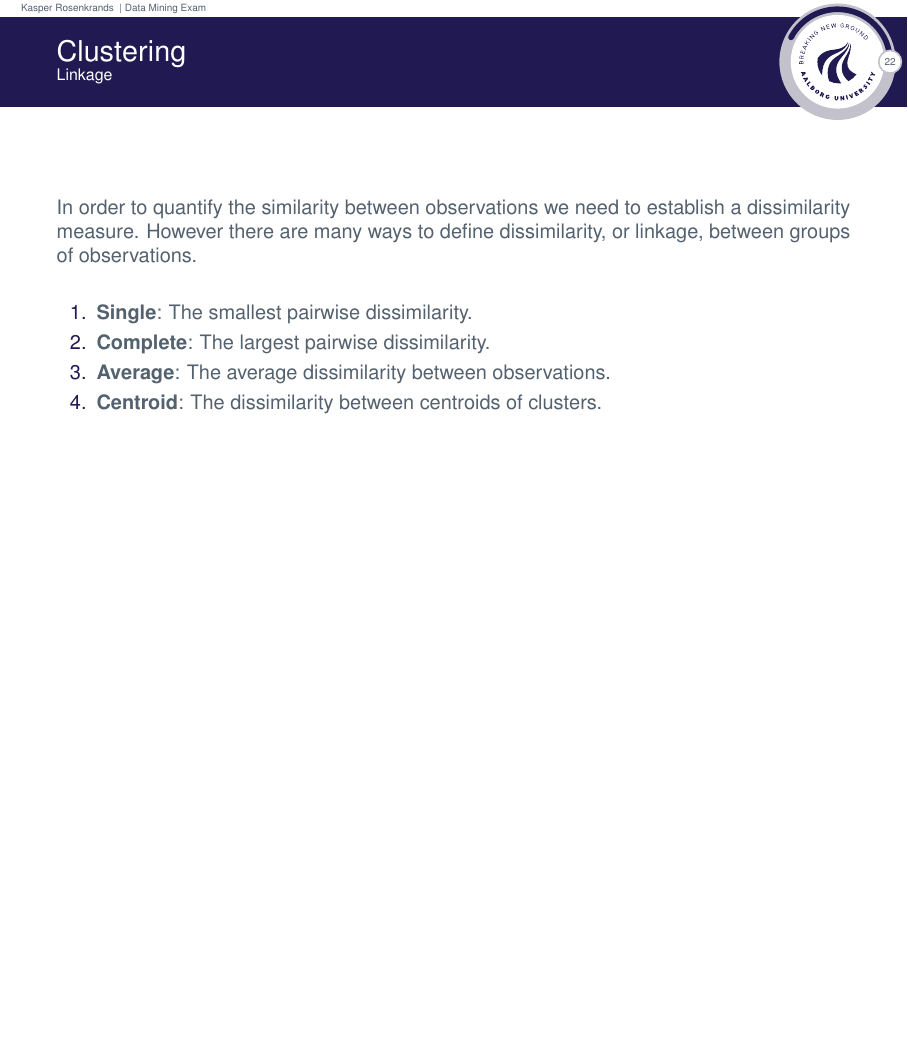
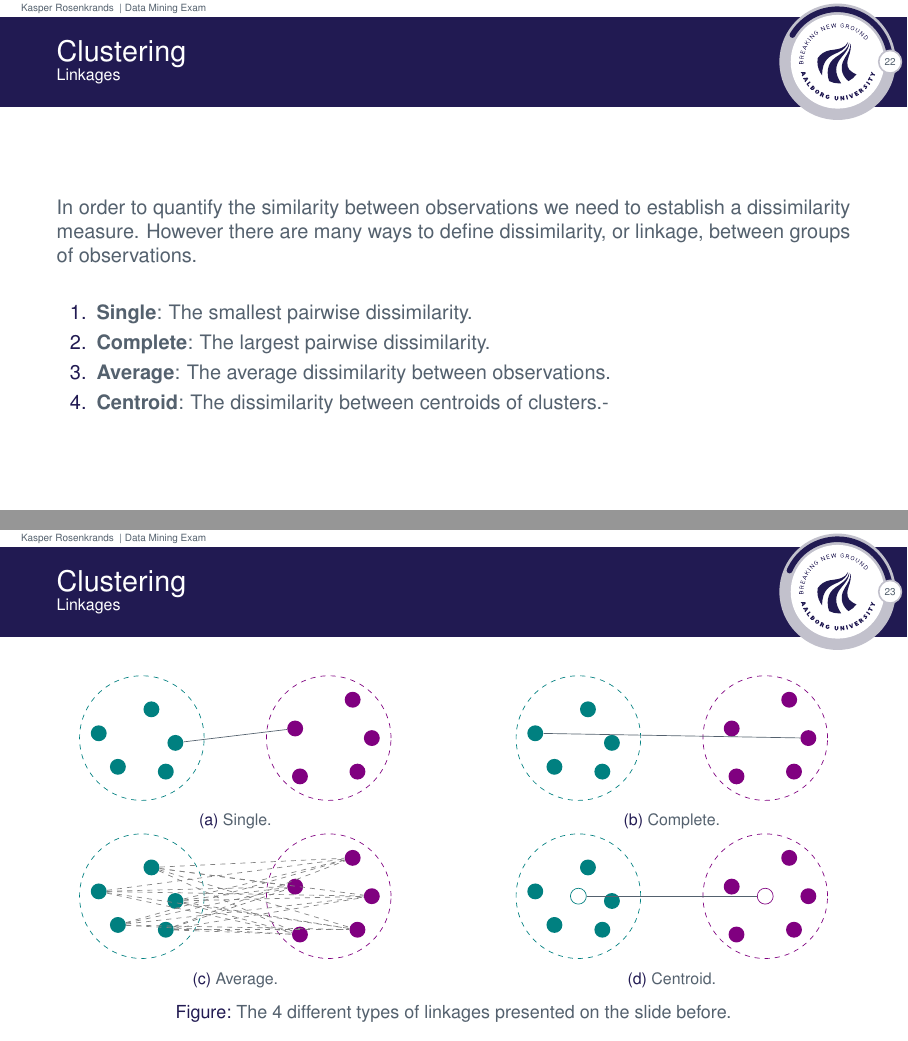
Before and after one commit to Rosenkrands/data-mining-exam, LaTeX slides (main.tex): page 23 of 54 before the commit and pages 23 and 24 of 55 after it, the two joined at a grey line, the shorter picture padded with empty space. The pictures show the PDF file main.pdf that the author committed with the source.

Commit message:
progress on topic 1

```diff
--- a/main.tex
+++ b/main.tex
@@ -275,7 +277,7 @@
   \end{columns}
 \end{frame}
 
-\subsection{Linkage}
+\subsection{Linkages}
 \begin{frame}{\secname}{\subsecname}
   In order to quantify the similarity between observations we need to establish a dissimilarity measure.
   However there are many ways to define dissimilarity, or linkage, between groups of observations.
@@ -289,3 +293,91 @@
+\begin{frame}{\secname}{\subsecname}
+  \begin{figure}
+    \centering
+    \begin{subfigure}[t]{.45\textwidth}
+      \centering
+      \resizebox{.9\textwidth}{!}{
+        \begin{tikzpicture}
+          \foreach \x\y [count=\xi from 1] in {1.7/0.9, 0.1/1.1, 0.5/0.4, 1.5/0.3, 1.2/1.6}{%
+            \node[circle, color=black, fill=teal, minimum size=3pt] (\xi) at (\x, \y) {};
+          }
+          \foreach \x\y [count=\xi from 11] in {1.8/1, 0.2/1.2, 0.3/0.2, 1.5/0.3, 1.4/1.8}{%
+            \node[circle, color=black, fill=violet, minimum size=3pt] (\xi) at (\x+4, \y) {};
+          }
+
+          \draw [dashed, color=teal] (1,1) ellipse (1.3cm and 1.3cm);
+          \draw [dashed, color=violet] (1+4-.1,1) ellipse (1.3cm and 1.3cm);
+
+          \draw (1) -- (12);
+        \end{tikzpicture}
+      }
+      \caption{Single.}
+    \end{subfigure}\hfill
+    \begin{subfigure}[t]{.45\textwidth}
+      \centering
+      \resizebox{.9\textwidth}{!}{
+        \begin{tikzpicture}
+          \foreach \x\y [count=\xi from 1] in {1.7/0.9, 0.1/1.1, 0.5/0.4, 1.5/0.3, 1.2/1.6}{%
+            \node[circle, color=black, fill=teal, minimum size=3pt] (\xi) at (\x, \y) {};
+          }
+          \foreach \x\y [count=\xi from 11] in {1.8/1, 0.2/1.2, 0.3/0.2, 1.5/0.3, 1.4/1.8}{%
+            \node[circle, color=black, fill=violet, minimum size=3pt] (\xi) at (\x+4, \y) {};
+          }
+
+          \draw [dashed, color=teal] (1,1) ellipse (1.3cm and 1.3cm);
+          \draw [dashed, color=violet] (1+4-.1,1) ellipse (1.3cm and 1.3cm);
+
+          \draw (2) -- (11);
+        \end{tikzpicture}
+      }
+      \caption{Complete.}
+    \end{subfigure}\hfill
+    \begin{subfigure}[t]{.45\textwidth}
+      \centering
+      \resizebox{.9\textwidth}{!}{
+        \begin{tikzpicture}
+          \foreach \x\y [count=\xi from 1] in {1.7/0.9, 0.1/1.1, 0.5/0.4, 1.5/0.3, 1.2/1.6}{%
+            \node[circle, color=black, fill=teal, minimum size=3pt] (\xi) at (\x, \y) {};
+          }
+          \foreach \x\y [count=\xi from 11] in {1.8/1, 0.2/1.2, 0.3/0.2, 1.5/0.3, 1.4/1.8}{%
+            \node[circle, color=black, fill=violet, minimum size=3pt] (\xi) at (\x+4, \y) {};
+          }
+
+          \draw [dashed, color=teal] (1,1) ellipse (1.3cm and 1.3cm);
+          \draw [dashed, color=violet] (1+4-.1,1) ellipse (1.3cm and 1.3cm);
+
+          \foreach \x in {1,...,5}{
+            \foreach \y in {11,...,15}{
+              \draw[dashed, color=gray] (\x) -- (\y);
+            }
+          }
+        \end{tikzpicture}
+      }
+      \caption{Average.}
+    \end{subfigure}\hfill
+    \begin{subfigure}[t]{.45\textwidth}
+      \centering
+      \resizebox{.9\textwidth}{!}{
+        \begin{tikzpicture}
+          \foreach \x\y [count=\xi from 1] in {1.7/0.9, 0.1/1.1, 0.5/0.4, 1.5/0.3, 1.2/1.6}{%
+            \node[circle, color=black, fill=teal, minimum size=3pt] (\xi) at (\x, \y) {};
+          }
+          \foreach \x\y [count=\xi from 11] in {1.8/1, 0.2/1.2, 0.3/0.2, 1.5/0.3, 1.4/1.8}{%
+            \node[circle, color=black, fill=violet, minimum size=3pt] (\xi) at (\x+4, \y) {};
+          }
+
+          \draw [dashed, color=teal] (1,1) ellipse (1.3cm and 1.3cm);
+          \draw [dashed, color=violet] (1+4-.1,1) ellipse (1.3cm and 1.3cm);
+
+          \node[draw, circle, color=teal, minimum size=3pt] (cent1) at (1, 1) {};
+          \node[draw, circle, color=violet, minimum size=3pt] (cent2) at (1+4-.1,1) {};
+
+          \draw (cent1) -- (cent2);
+        \end{tikzpicture}
+      }
+      \caption{Centroid.}
+    \end{subfigure}
+    \caption{The 4 different types of linkages presented on the slide before.}
+  \end{figure}
 \end{frame}
 
 \section{Shrinkage}
```
Also changed, not shown: main.pdf, main.tex (6 more changed lines).
